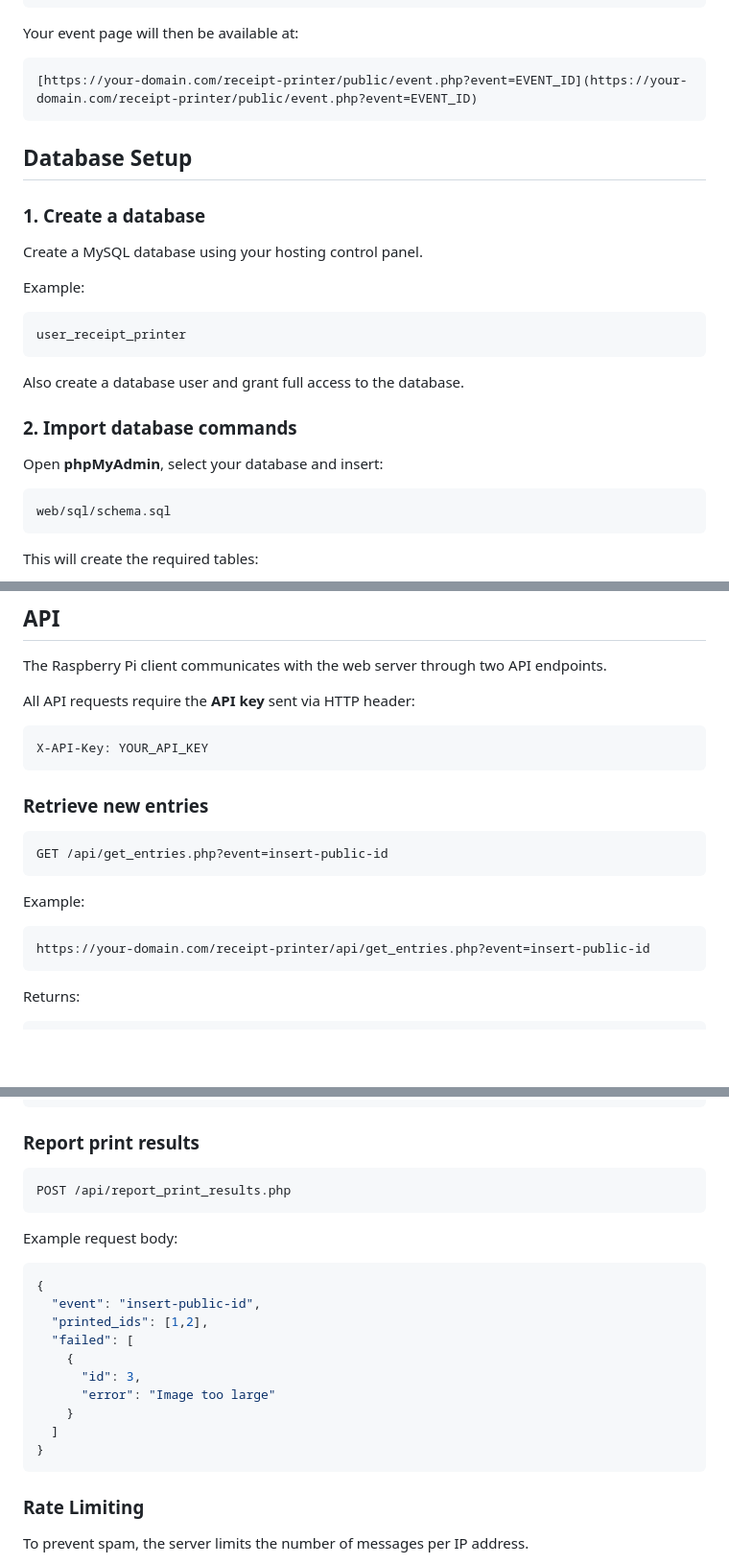
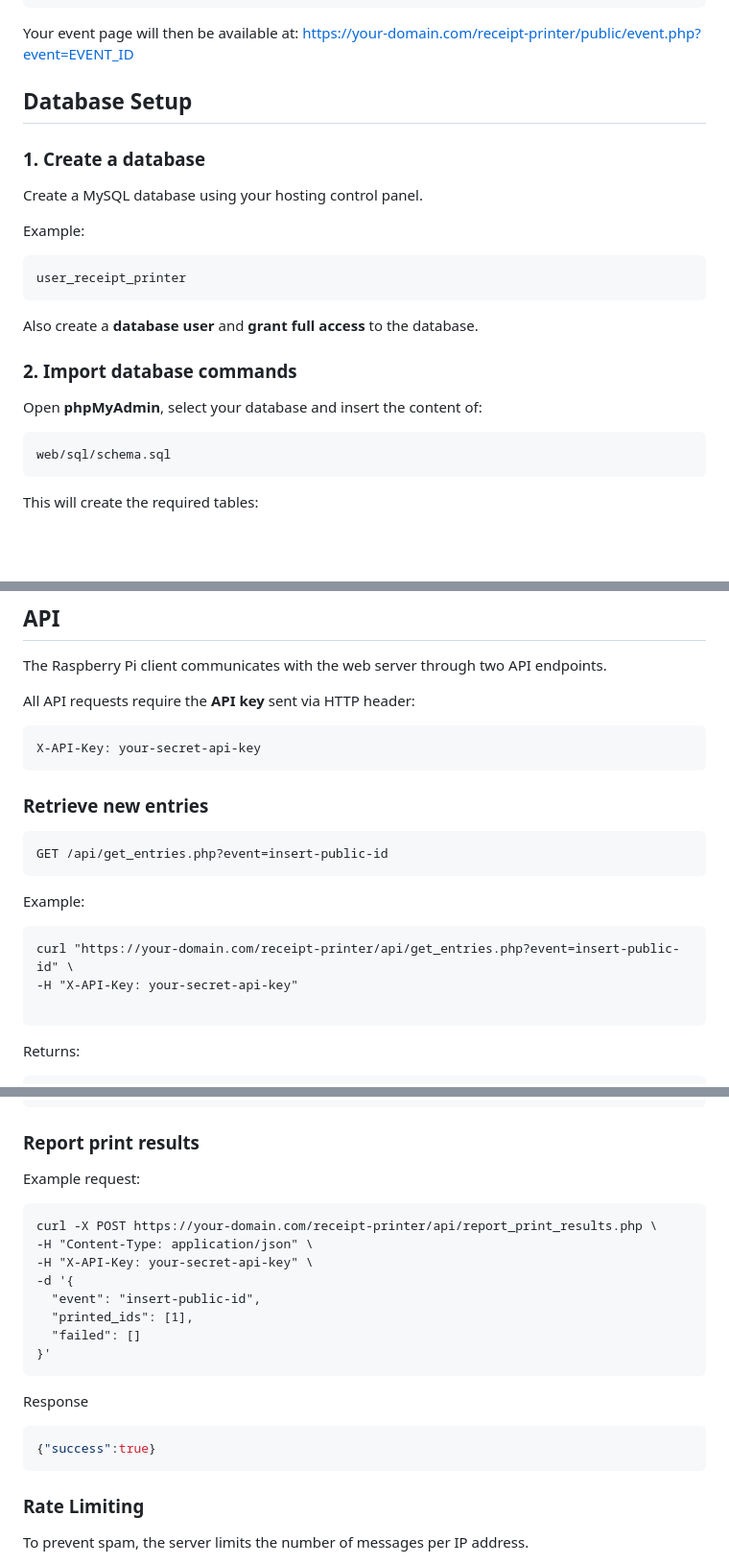
Before and after one commit to TobiLxtr/message-to-receipt-printer, a Markdown page: README.md, 3 parts joined by grey strips. Shown at 96% size. GitHub-like rendering; blank space fills up the shorter version.

Commit message:
Optimize formatting

````diff
--- a/README.md
+++ b/README.md
@@ -198,11 +198,7 @@ public_html
    └─ uploads/
 ```
 
-Your event page will then be available at:
-
-```
-[https://your-domain.com/receipt-printer/public/event.php?event=EVENT_ID](https://your-domain.com/receipt-printer/public/event.php?event=EVENT_ID)
-```
+Your event page will then be available at: [https://your-domain.com/receipt-printer/public/event.php?event=EVENT_ID](https://your-domain.com/receipt-printer/public/event.php?event=EVENT_ID)
 
 ## Database Setup
 
@@ -216,11 +212,11 @@ Example:
 user_receipt_printer
 ```
 
-Also create a database user and grant full access to the database.
+Also create a **database user** and **grant full access** to the database.
 
 ### 2. Import database commands
 
-Open **phpMyAdmin**, select your database and insert:
+Open **phpMyAdmin**, select your database and insert the content of:
 
 ```
 web/sql/schema.sql
@@ -318,7 +314,7 @@ The Raspberry Pi client communicates with the web server through two API endpoin
 All API requests require the **API key** sent via HTTP header:
 
 ```
-X-API-Key: YOUR_API_KEY
+X-API-Key: your-secret-api-key
 ```
 
 ### Retrieve new entries
@@ -330,7 +326,9 @@ GET /api/get_entries.php?event=insert-public-id
 Example:
 
 ```
-https://your-domain.com/receipt-printer/api/get_entries.php?event=insert-public-id
+curl "https://your-domain.com/receipt-printer/api/get_entries.php?event=insert-public-id" \
+-H "X-API-Key: your-secret-api-key"
+
 ```
 
 Returns:
@@ -352,23 +350,21 @@ Returns:
 
 ### Report print results
 
+Example request:
 ```
-POST /api/report_print_results.php
+curl -X POST https://your-domain.com/receipt-printer/api/report_print_results.php \
+-H "Content-Type: application/json" \
+-H "X-API-Key: your-secret-api-key" \
+-d '{
+  "event": "insert-public-id",
+  "printed_ids": [1],
+  "failed": []
+}'
 ```
 
-Example request body:
-
+Response
 ```json
-{
-  "event": "insert-public-id",
-  "printed_ids": [1,2],
-  "failed": [
-    {
-      "id": 3,
-      "error": "Image too large"
-    }
-  ]
-}
+{"success":true}
 ```
 
 ### Rate Limiting
````
Also changed, not shown: other parts of README.md (+3 -3 lines).
